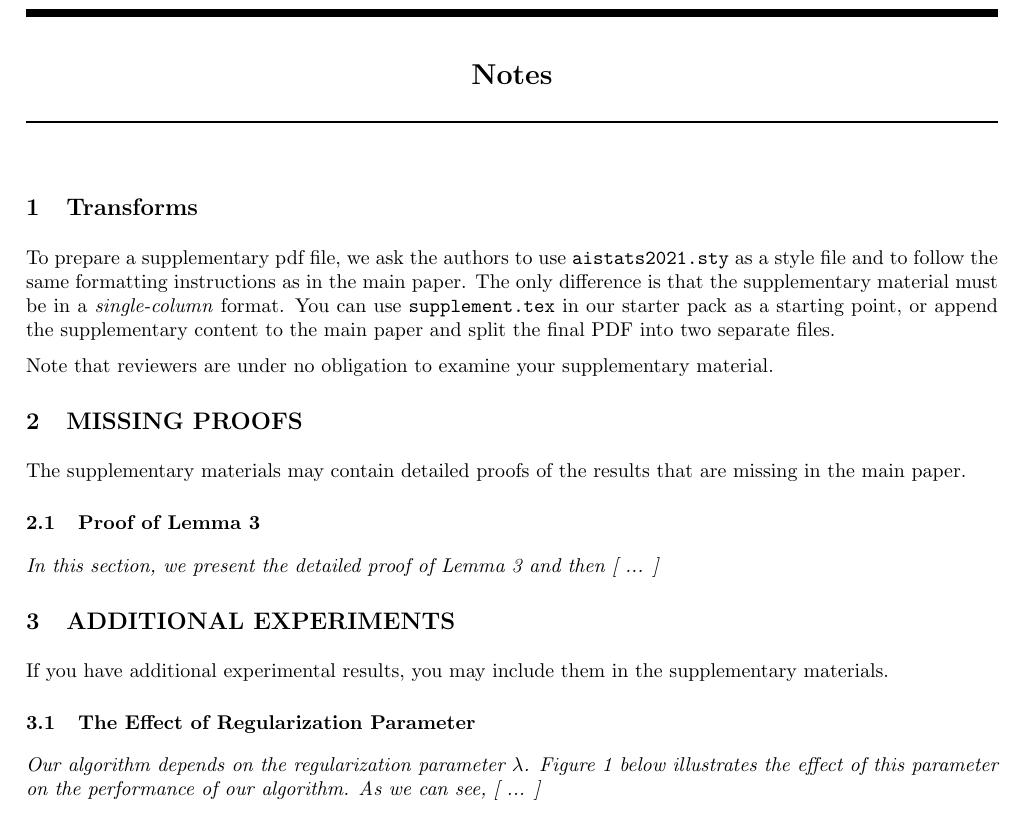
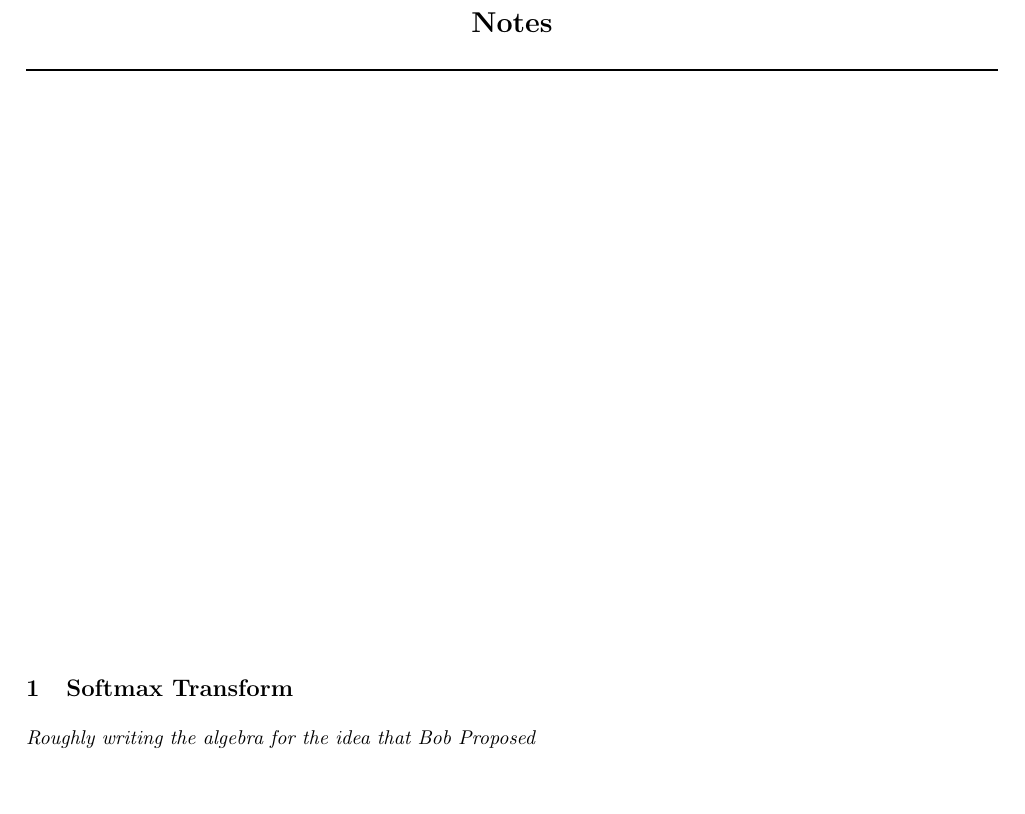
Before and after one commit to mjhajharia/transforms, a LaTeX document (tex/notes.tex): part of the page, cut so that both start at the same text, the shorter picture padded with empty space. Compiled offline with pdfLaTeX.

Commit message:
update softmax code

```diff
--- a/tex/notes.tex
+++ b/tex/notes.tex
@@ -43,30 +43,7 @@
 \onecolumn
 \aistatstitle{Notes}
 
-\section{Transforms}
-
-To prepare a supplementary pdf file, we ask the authors to use \texttt{aistats2021.sty} as a style file and to follow the same formatting instructions as in the main paper.
-The only difference is that the supplementary material must be in a \emph{single-column} format.
-You can use \texttt{supplement.tex} in our starter pack as a starting point, or append the supplementary content to the main paper and split the final PDF into two separate files.
-
-Note that reviewers are under no obligation to examine your supplementary material.
-
-\section{MISSING PROOFS}
-
-The supplementary materials may contain detailed proofs of the results that are missing in the main paper.
-
-\subsection{Proof of Lemma 3}
-
-\textit{In this section, we present the detailed proof of Lemma 3 and then [ ... ]}
-
-\section{ADDITIONAL EXPERIMENTS}
-
-If you have additional experimental results, you may include them in the supplementary materials.
-
-\subsection{The Effect of Regularization Parameter}
-
-\textit{Our algorithm depends on the regularization parameter $\lambda$. Figure 1 below illustrates the effect of this parameter on the performance of our algorithm. As we can see, [ ... ]}
-
-\vfill
+\section{Softmax Transform}
+\textit{Roughly writing the algebra for the idea that Bob Proposed}
 
 \end{document}
```
Also changed, not shown: tex/notes.pdf (added), tex/supplement.pdf (added), 4 other files.
